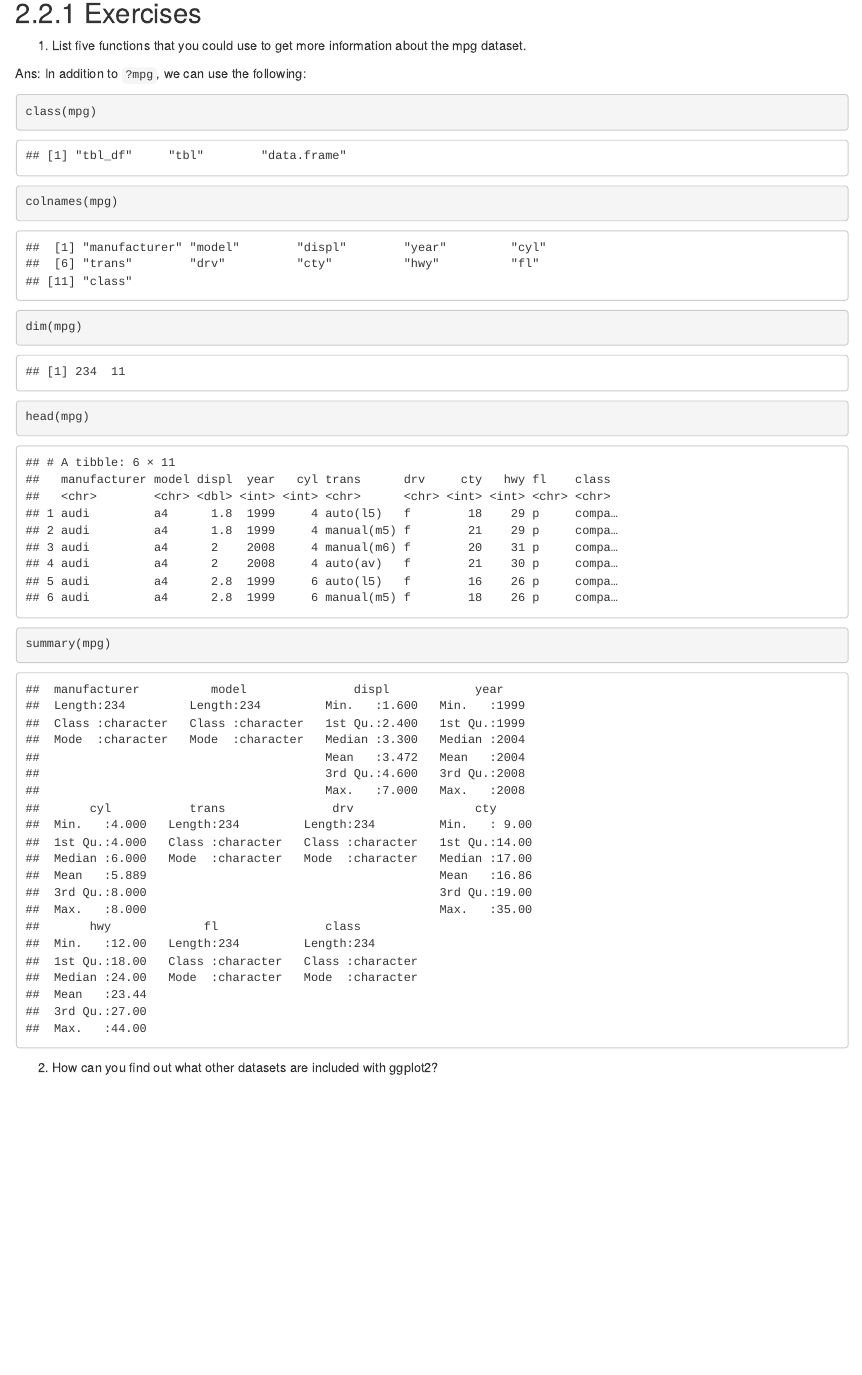
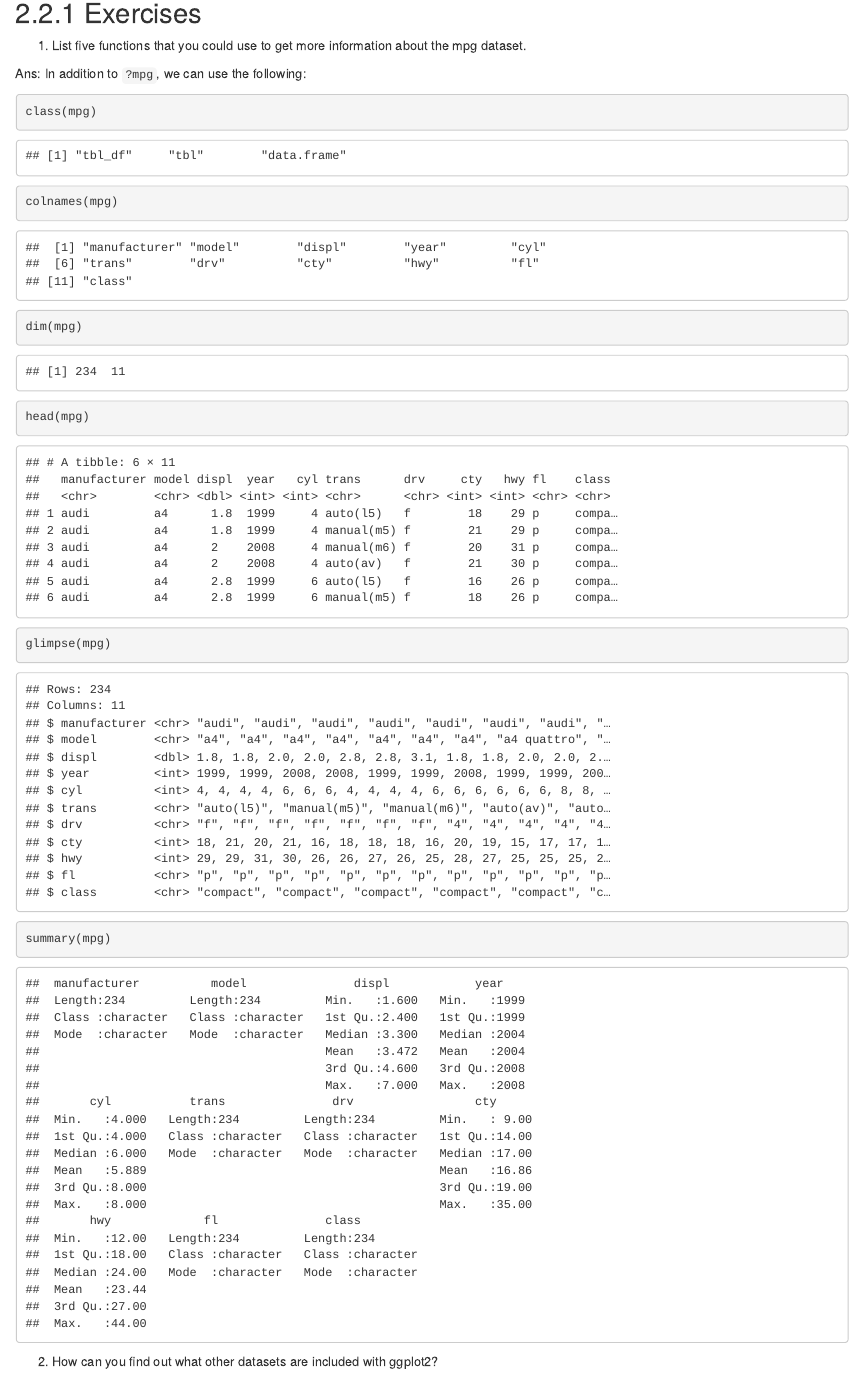
Before and after one commit to AmandaRP/ggplot2-exercises, an R Markdown document (Chapter2.Rmd): the page in a window 1100 px wide, from 140 px down. Rendered offline with R 4.5, knitr and Pandoc, with nearby package versions.

Commit message:
Added additional solutions to 2.2.1 #1.

````diff
--- a/Chapter2.Rmd
+++ b/Chapter2.Rmd
@@ -22,6 +22,7 @@ class(mpg)
 colnames(mpg)
 dim(mpg)
 head(mpg)
+glimpse(mpg)
 summary(mpg)
 ```
 
````
